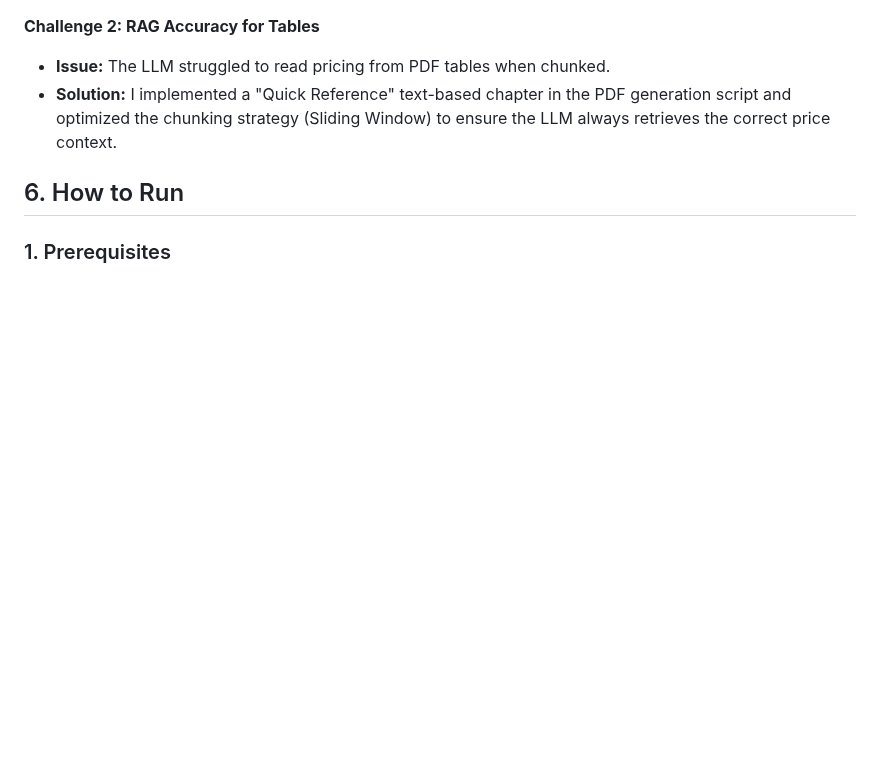
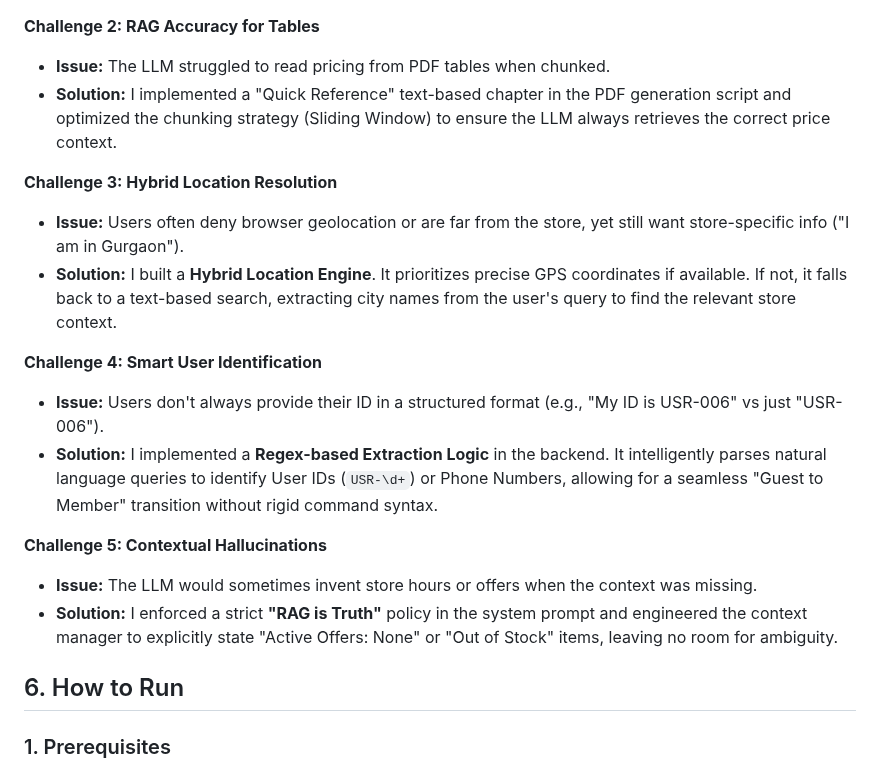
Before and after one commit to Kathan99/GroundTruth_AI_Hackathon, a Markdown page: README.md, the part around the change. Drawn GitHub-style; blank space fills up the shorter version.

Commit message:
Updated README with challenges

```diff
--- a/README.md
+++ b/README.md
@@ -68,6 +68,18 @@ I built this system to be **Production-Ready**, focusing on modularity, privacy,
 *   **Issue:** The LLM struggled to read pricing from PDF tables when chunked.
 *   **Solution:** I implemented a "Quick Reference" text-based chapter in the PDF generation script and optimized the chunking strategy (Sliding Window) to ensure the LLM always retrieves the correct price context.
 
+**Challenge 3: Hybrid Location Resolution**
+*   **Issue:** Users often deny browser geolocation or are far from the store, yet still want store-specific info ("I am in Gurgaon").
+*   **Solution:** I built a **Hybrid Location Engine**. It prioritizes precise GPS coordinates if available. If not, it falls back to a text-based search, extracting city names from the user's query to find the relevant store context.
+
+**Challenge 4: Smart User Identification**
+*   **Issue:** Users don't always provide their ID in a structured format (e.g., "My ID is USR-006" vs just "USR-006").
+*   **Solution:** I implemented a **Regex-based Extraction Logic** in the backend. It intelligently parses natural language queries to identify User IDs (`USR-\d+`) or Phone Numbers, allowing for a seamless "Guest to Member" transition without rigid command syntax.
+
+**Challenge 5: Contextual Hallucinations**
+*   **Issue:** The LLM would sometimes invent store hours or offers when the context was missing.
+*   **Solution:** I enforced a strict **"RAG is Truth"** policy in the system prompt and engineered the context manager to explicitly state "Active Offers: None" or "Out of Stock" items, leaving no room for ambiguity.
+
 ## 6. How to Run
 
 ### 1. Prerequisites
```
